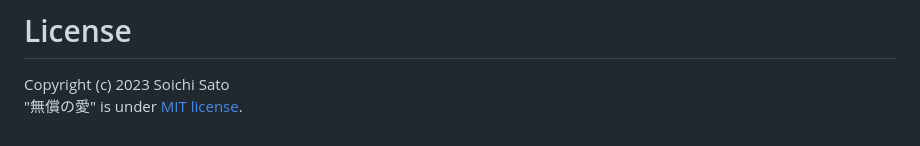
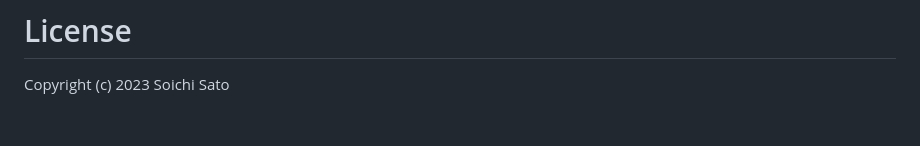
Before and after one commit to EidenSato/web3mazda, a Markdown page: README.md, the part around the change. GitHub-like rendering.

```diff
--- a/README.md
+++ b/README.md
@@ -63,4 +63,3 @@ webアプリ側で他部署あるいは、他社向けの物を作ったり、
 
 # License
 Copyright (c) 2023 Soichi Sato
-"無償の愛" is under [MIT license](https://en.wikipedia.org/wiki/MIT_License).
```
